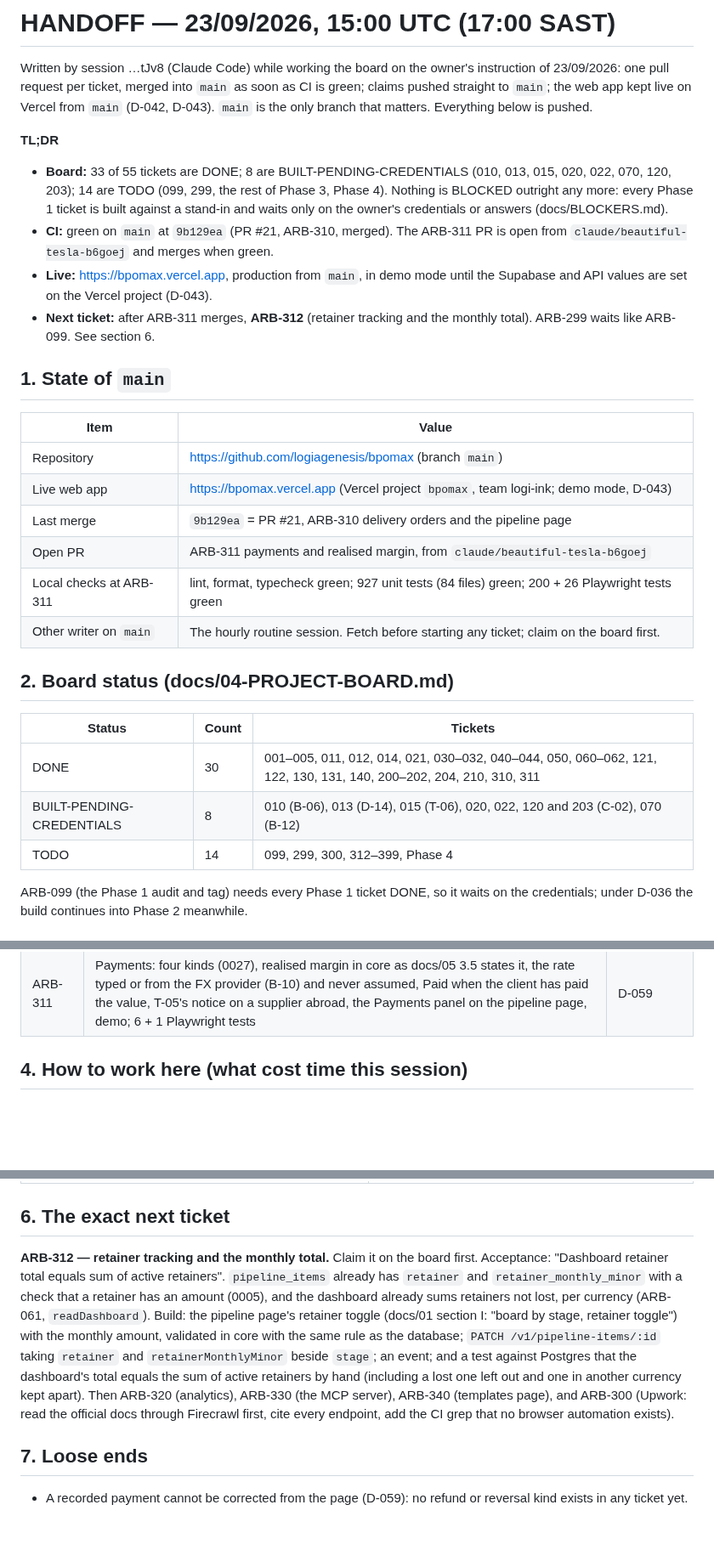
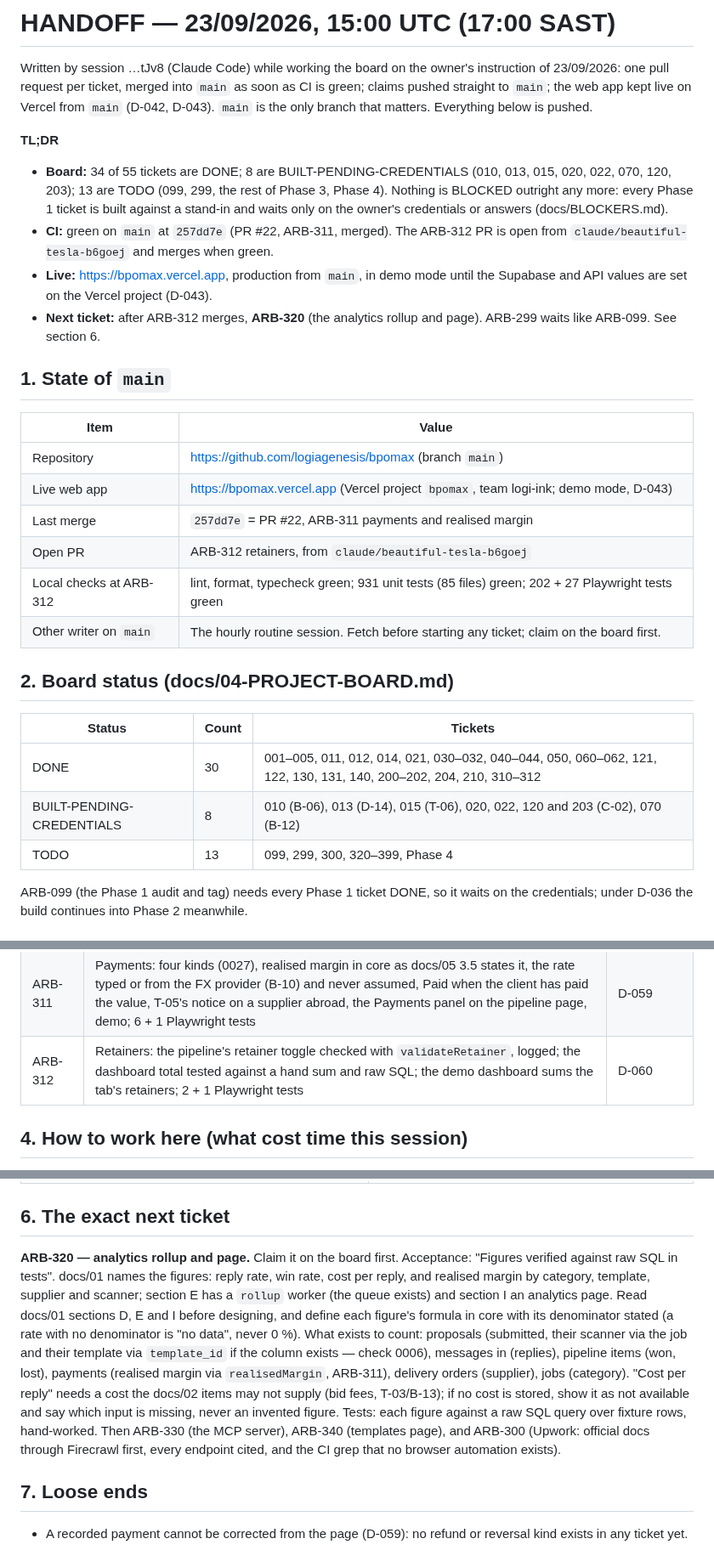
Before and after one commit to logiagenesis/bpomax, a Markdown page: docs/HANDOFF.md, 3 parts joined by grey strips. Shown at 85% size. Rendered like a GitHub page; blank space fills up the shorter version.

Commit message:
ARB-312: DONE on the board; handoff updated
Co-Authored-By: Claude Opus 5.5 <noreply@anthropic.com>
Claude-Session: https://claude.ai/code/session_01YBQpZVTssMJf4GkARjtJv8

```diff
--- a/docs/HANDOFF.md
+++ b/docs/HANDOFF.md
@@ -7,16 +7,16 @@ D-043). `main` is the only branch that matters. Everything below is pushed.
 
 **TL;DR**
 
-- **Board:** 33 of 55 tickets are DONE; 8 are BUILT-PENDING-CREDENTIALS (010, 013,
-  015, 020, 022, 070, 120, 203); 14 are TODO (099, 299, the rest of Phase 3, Phase 4). Nothing is BLOCKED
+- **Board:** 34 of 55 tickets are DONE; 8 are BUILT-PENDING-CREDENTIALS (010, 013,
+  015, 020, 022, 070, 120, 203); 13 are TODO (099, 299, the rest of Phase 3, Phase 4). Nothing is BLOCKED
   outright any more: every Phase 1 ticket is built against a stand-in and waits only on
   the owner's credentials or answers (docs/BLOCKERS.md).
-- **CI:** green on `main` at `9b129ea` (PR #21, ARB-310, merged). The ARB-311 PR is open
+- **CI:** green on `main` at `257dd7e` (PR #22, ARB-311, merged). The ARB-312 PR is open
   from `claude/beautiful-tesla-b6goej` and merges when green.
 - **Live:** https://bpomax.vercel.app, production from `main`, in demo mode until the
   Supabase and API values are set on the Vercel project (D-043).
-- **Next ticket:** after ARB-311 merges, **ARB-312** (retainer tracking and the monthly
-  total). ARB-299 waits like ARB-099. See section 6.
+- **Next ticket:** after ARB-312 merges, **ARB-320** (the analytics rollup and page).
+  ARB-299 waits like ARB-099. See section 6.
 
 ## 1. State of `main`
 
@@ -24,18 +24,18 @@ D-043). `main` is the only branch that matters. Everything below is pushed.
 | ---------------------- | ---------------------------------------------------------------------------------------- |
 | Repository             | https://github.com/logiagenesis/bpomax (branch `main`)                                  |
 | Live web app           | https://bpomax.vercel.app (Vercel project `bpomax`, team logi-ink; demo mode, D-043)    |
-| Last merge             | `9b129ea` = PR #21, ARB-310 delivery orders and the pipeline page                      |
-| Open PR                | ARB-311 payments and realised margin, from `claude/beautiful-tesla-b6goej`             |
-| Local checks at ARB-311 | lint, format, typecheck green; 927 unit tests (84 files) green; 200 + 26 Playwright tests green |
+| Last merge             | `257dd7e` = PR #22, ARB-311 payments and realised margin                               |
+| Open PR                | ARB-312 retainers, from `claude/beautiful-tesla-b6goej`                                |
+| Local checks at ARB-312 | lint, format, typecheck green; 931 unit tests (85 files) green; 202 + 27 Playwright tests green |
 | Other writer on `main` | The hourly routine session. Fetch before starting any ticket; claim on the board first. |
 
 ## 2. Board status (docs/04-PROJECT-BOARD.md)
 
 | Status                    | Count | Tickets                                                     |
 | ------------------------- | ----- | ----------------------------------------------------------- |
-| DONE                      | 30    | 001–005, 011, 012, 014, 021, 030–032, 040–044, 050, 060–062, 121, 122, 130, 131, 140, 200–202, 204, 210, 310, 311 |
+| DONE                      | 30    | 001–005, 011, 012, 014, 021, 030–032, 040–044, 050, 060–062, 121, 122, 130, 131, 140, 200–202, 204, 210, 310–312 |
 | BUILT-PENDING-CREDENTIALS | 8     | 010 (B-06), 013 (D-14), 015 (T-06), 020, 022, 120 and 203 (C-02), 070 (B-12) |
-| TODO                      | 14    | 099, 299, 300, 312–399, Phase 4                             |
+| TODO                      | 13    | 099, 299, 300, 320–399, Phase 4                             |
 
 ARB-099 (the Phase 1 audit and tag) needs every Phase 1 ticket DONE, so it waits on the
 credentials; under D-036 the build continues into Phase 2 meanwhile.
@@ -64,6 +64,7 @@ credentials; under D-036 the build continues into Phase 2 meanwhile.
 | ARB-210 | Sourcing and suppliers pages re-walked (every control has a row and a test, checked by script; keyboard tests); sourcing posts on the approvals page with Approve, Edit link and Close; `GET /v1/sourcing-posts`; demo | D-057 |
 | ARB-310 | Delivery orders: Choose on the sourcing page opens one at the quote; milestones reconciled in core and by 0026's check; the handover checklist from the brief; forward-only moves; the pipeline page (board by stage) with the order; demo; 16 + 2 Playwright tests | D-058 |
 | ARB-311 | Payments: four kinds (0027), realised margin in core as docs/05 3.5 states it, the rate typed or from the FX provider (B-10) and never assumed, Paid when the client has paid the value, T-05's notice on a supplier abroad, the Payments panel on the pipeline page, demo; 6 + 1 Playwright tests | D-059 |
+| ARB-312 | Retainers: the pipeline's retainer toggle checked with `validateRetainer`, logged; the dashboard total tested against a hand sum and raw SQL; the demo dashboard sums the tab's retainers; 2 + 1 Playwright tests | D-060 |
 
 ## 4. How to work here (what cost time this session)
 
@@ -112,18 +113,21 @@ ticket it unblocks:
 
 ## 6. The exact next ticket
 
-**ARB-312 — retainer tracking and the monthly total.** Claim it on the board first.
-Acceptance: "Dashboard retainer total equals sum of active retainers". `pipeline_items`
-already has `retainer` and `retainer_monthly_minor` with a check that a retainer has an
-amount (0005), and the dashboard already sums retainers not lost, per currency (ARB-061,
-`readDashboard`). Build: the pipeline page's retainer toggle (docs/01 section I: "board by
-stage, retainer toggle") with the monthly amount, validated in core with the same rule as
-the database; `PATCH /v1/pipeline-items/:id` taking `retainer` and `retainerMonthlyMinor`
-beside `stage`; an event; and a test against Postgres that the dashboard's total equals
-the sum of active retainers by hand (including a lost one left out and one in another
-currency kept apart). Then ARB-320 (analytics), ARB-330 (the MCP server), ARB-340
-(templates page), and ARB-300 (Upwork: read the official docs through Firecrawl first,
-cite every endpoint, add the CI grep that no browser automation exists).
+**ARB-320 — analytics rollup and page.** Claim it on the board first. Acceptance:
+"Figures verified against raw SQL in tests". docs/01 names the figures: reply rate, win
+rate, cost per reply, and realised margin by category, template, supplier and scanner;
+section E has a `rollup` worker (the queue exists) and section I an analytics page. Read
+docs/01 sections D, E and I before designing, and define each figure's formula in core
+with its denominator stated (a rate with no denominator is "no data", never 0 %). What
+exists to count: proposals (submitted, their scanner via the job and their template via
+`template_id` if the column exists — check 0006), messages in (replies), pipeline items
+(won, lost), payments (realised margin via `realisedMargin`, ARB-311), delivery orders
+(supplier), jobs (category). "Cost per reply" needs a cost the docs/02 items may not
+supply (bid fees, T-03/B-13); if no cost is stored, show it as not available and say
+which input is missing, never an invented figure. Tests: each figure against a raw SQL
+query over fixture rows, hand-worked. Then ARB-330 (the MCP server), ARB-340 (templates
+page), and ARB-300 (Upwork: official docs through Firecrawl first, every endpoint cited,
+and the CI grep that no browser automation exists).
 
 ## 7. Loose ends
 
```
Also changed, not shown: docs/04-PROJECT-BOARD.md (+1 -1 lines).
